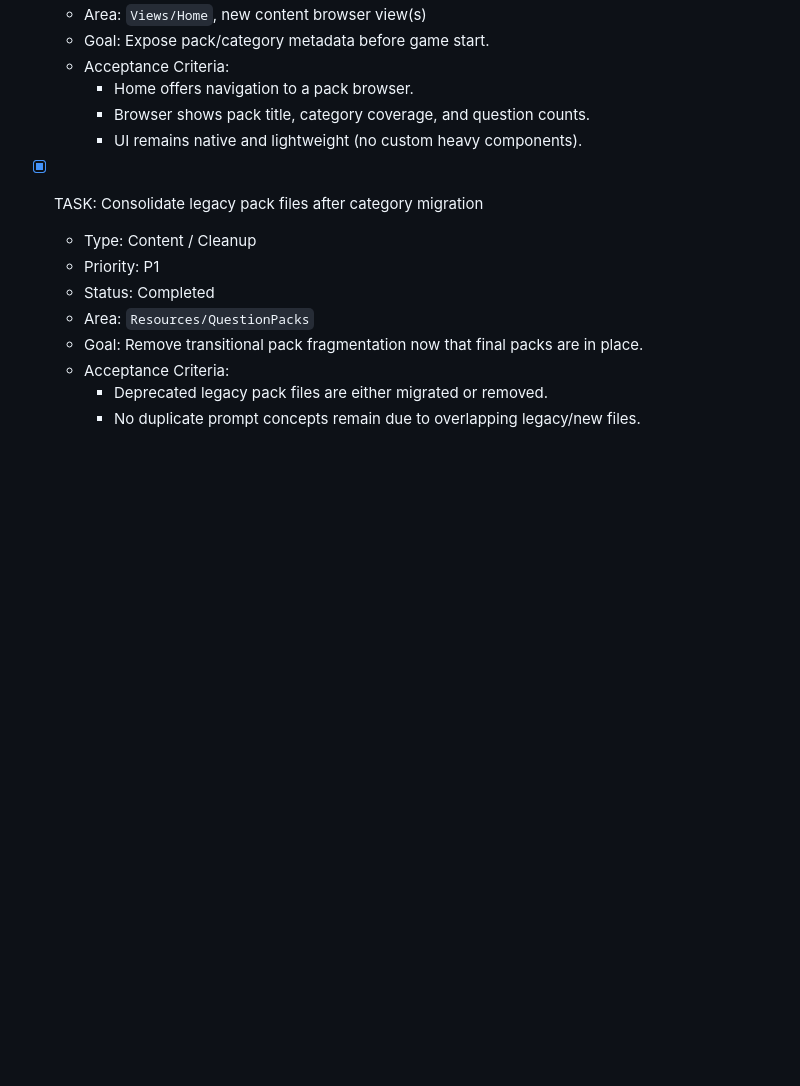
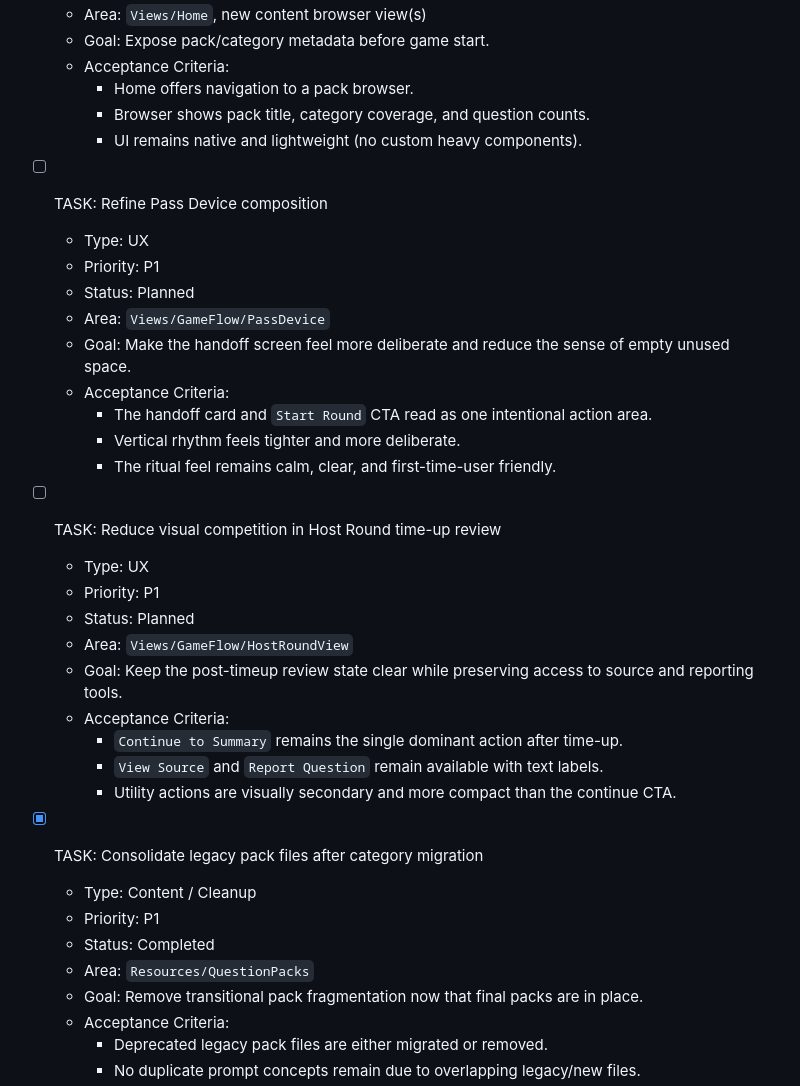
Before and after one commit to orfeasa/TapTen, a Markdown page: PROJECT_BACKLOG.md, the part around one of its changes. GitHub-like rendering; blank space fills up the shorter version.

Commit message:
Add UX review follow-ups to backlog

```diff
--- a/PROJECT_BACKLOG.md
+++ b/PROJECT_BACKLOG.md
@@ -220,6 +220,28 @@
     - Browser shows pack title, category coverage, and question counts.
     - UI remains native and lightweight (no custom heavy components).
 
+- [ ] TASK: Refine Pass Device composition
+  - Type: UX
+  - Priority: P1
+  - Status: Planned
+  - Area: `Views/GameFlow/PassDevice`
+  - Goal: Make the handoff screen feel more deliberate and reduce the sense of empty unused space.
+  - Acceptance Criteria:
+    - The handoff card and `Start Round` CTA read as one intentional action area.
+    - Vertical rhythm feels tighter and more deliberate.
+    - The ritual feel remains calm, clear, and first-time-user friendly.
+
+- [ ] TASK: Reduce visual competition in Host Round time-up review
+  - Type: UX
+  - Priority: P1
+  - Status: Planned
+  - Area: `Views/GameFlow/HostRoundView`
+  - Goal: Keep the post-timeup review state clear while preserving access to source and reporting tools.
+  - Acceptance Criteria:
+    - `Continue to Summary` remains the single dominant action after time-up.
+    - `View Source` and `Report Question` remain available with text labels.
+    - Utility actions are visually secondary and more compact than the continue CTA.
+
 - [x] TASK: Consolidate legacy pack files after category migration
   - Type: Content / Cleanup
   - Priority: P1
```
Also changed, not shown: other parts of PROJECT_BACKLOG.md (+22 -0 lines).
